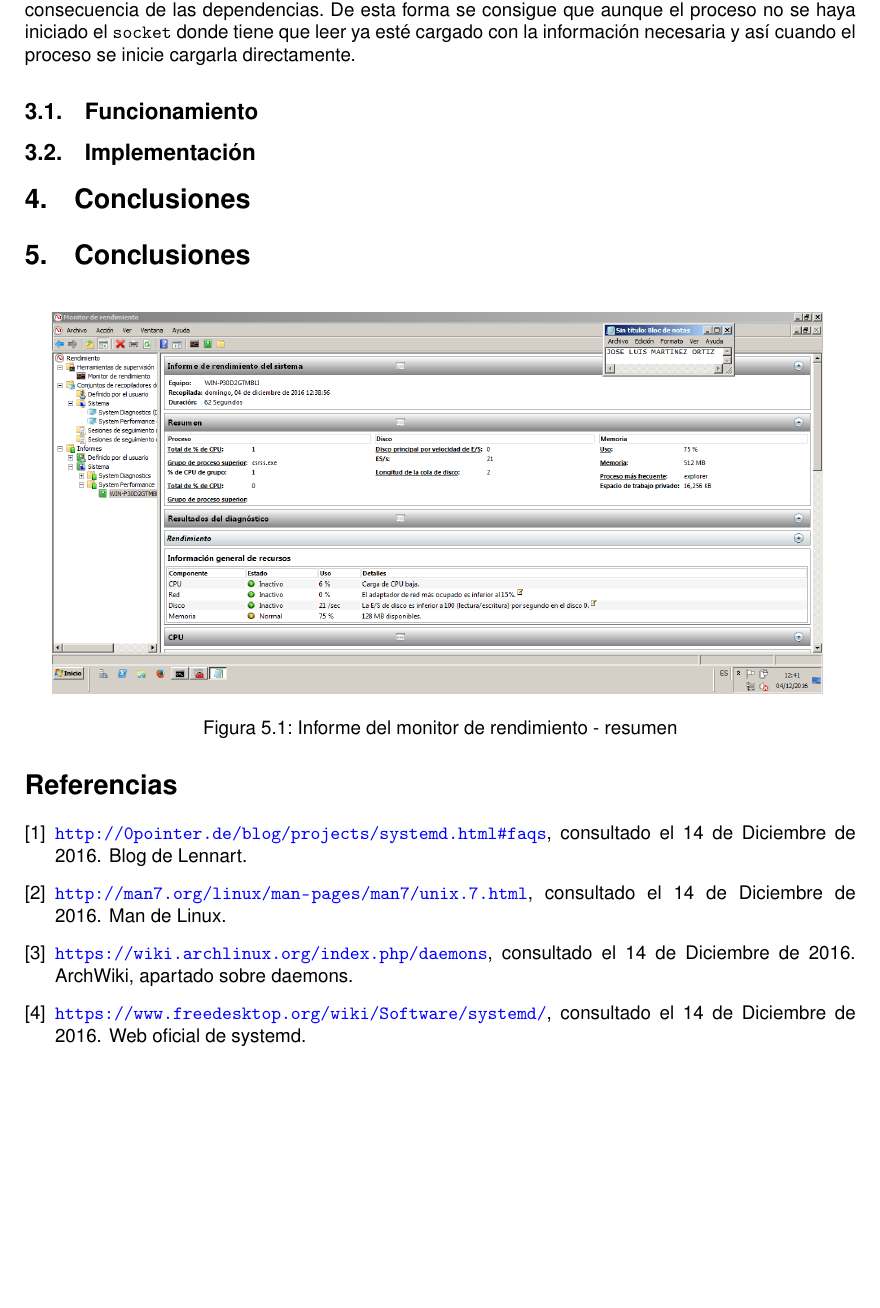
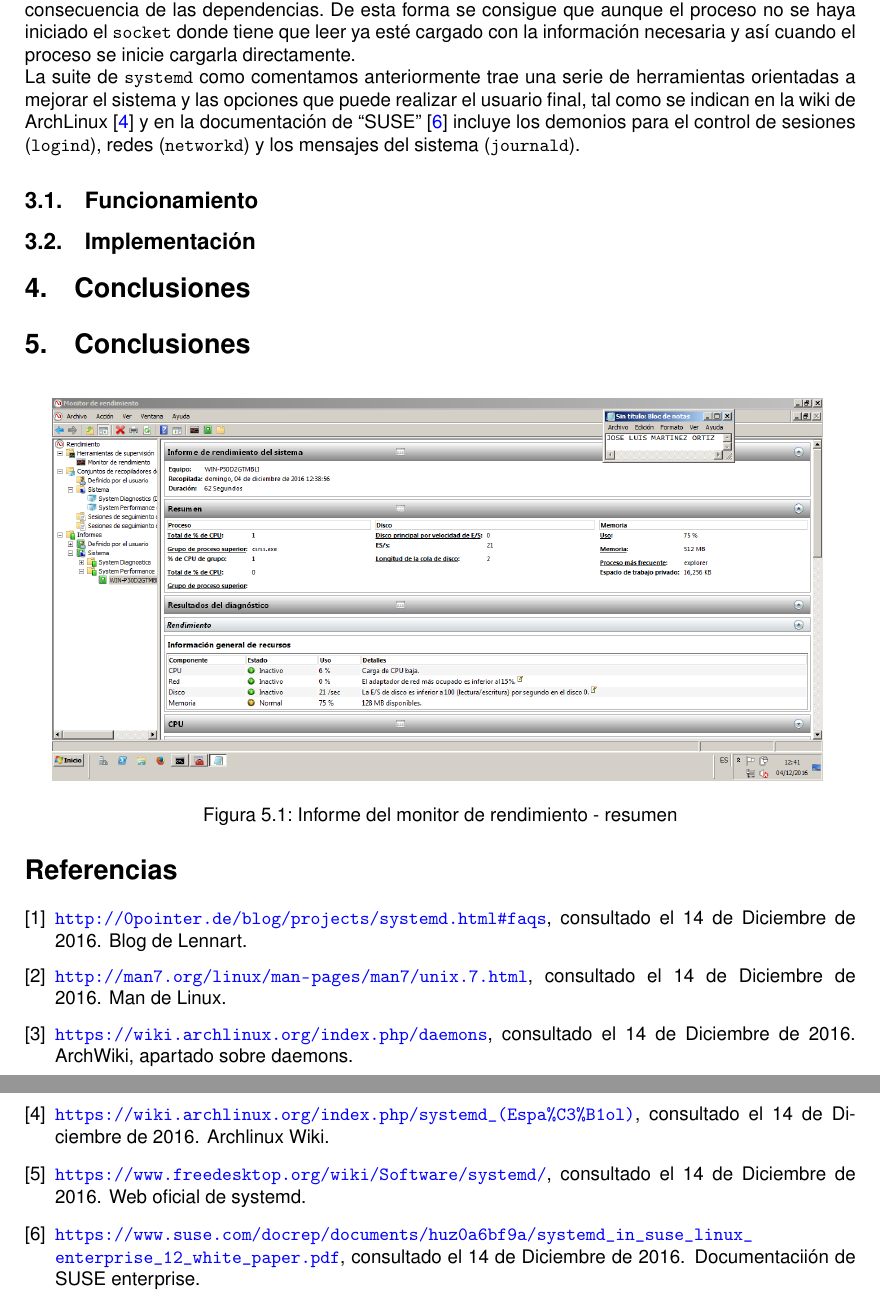
Before and after one commit to Joselmo/ISE_Trabajo, a LaTeX paper (Memoria.tex, which reads citas.bib): part of page 4 of 5 before the commit and two parts of pages 4 and 5 of 5 after it, the two joined at a grey line, cut so that both start at the same text, the shorter picture padded with empty space. The pictures show the PDF file Memoria.pdf that the author committed with the source.

Commit message:
Añadido en systemd

```diff
--- a/Memoria.tex
+++ b/Memoria.tex
@@ -79,6 +79,10 @@ Para la resolución de dependencias se fijaron en su problema más fundamental,
 
 
 
+La suite de \texttt{systemd} como comentamos anteriormente trae una serie de herramientas orientadas a mejorar el sistema y las opciones que puede realizar el usuario final, tal como se indican en la wiki de ArchLinux \cite{systemd_es} y en la documentación de ``SUSE'' \cite{suse_doc} incluye los demonios para el control de sesiones (\texttt{logind}), redes (\texttt{networkd}) y los mensajes del sistema (\texttt{journald}).
+
+
+
 
 \subsection{Funcionamiento}
 
--- a/citas.bib
+++ b/citas.bib
@@ -44,3 +44,8 @@
 	year = "consultado el 14 de Diciembre de 2016",
 	note = {Man de Linux}
 }
+
+
+@misc{systemd_es,
+	title = "\url{https://wiki.archlinux.org/index.php/systemd_(Espa%C3%B1ol)}",
+	year = "consultado el 14 de Diciembre de 2016",
@@ -46,0 +57,3 @@
+	year = "consultado el 14 de Diciembre de 2016",
+	note = {Documentaciión de SUSE enterprise.}
+}
```
Also changed, not shown: Memoria.pdf, citas.bib (5 more changed lines).
